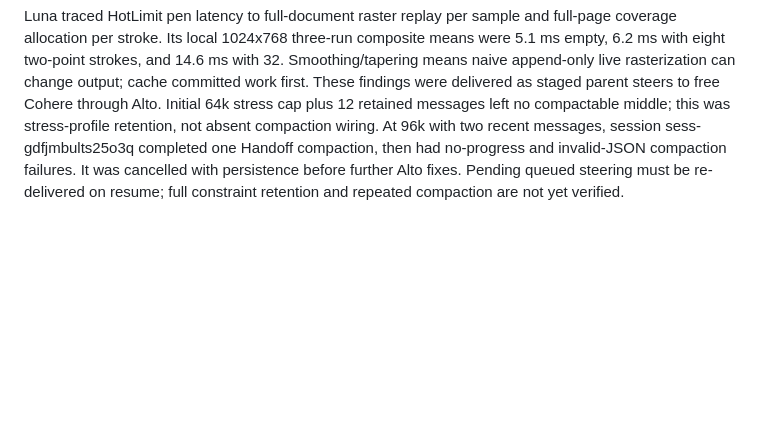
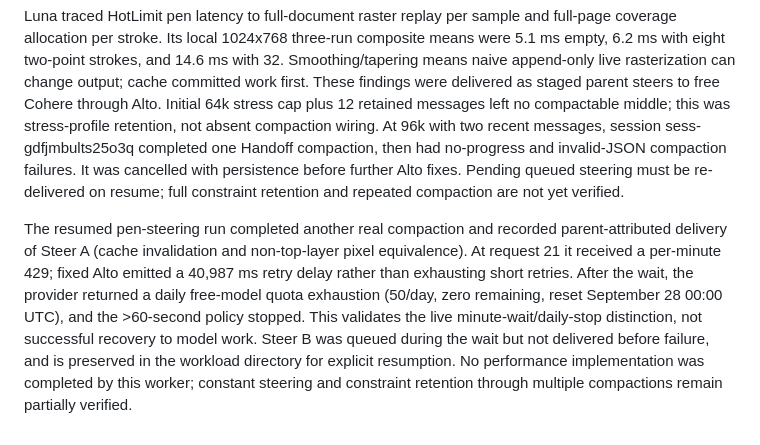
Before and after one commit to STACKSKB/alto, a Markdown page: docs/stress-testing-2026-09-27.md, the part around the change. Rendered like a GitHub page; blank space fills up the shorter version.

Commit message:
Record live rate-limit and steering stress evidence

```diff
--- a/docs/stress-testing-2026-09-27.md
+++ b/docs/stress-testing-2026-09-27.md
@@ -178,3 +178,5 @@ Full core tests passed **1,122** and TUI tests **176**. Regressions cover date/d
 Sol reviewed recent retry/persistence changes. HTTP dates already use Req.Utils.parse_http_date; the bounded wrapper is retained because Req.Response.get_retry_after uses wall-clock time and can raise on malformed input. Review found a real fallback bug: malformed HTTP hints suppressed valid body hints. Candidate hints now validate before selection, and duplicated metadata-delay extraction was consolidated. Thirteen impacted core tests passed. Preferences remains a small shared-Storage wrapper, not a custom serializer; moving it into Catalog would add migration/coupling. Sol also found and fixed provider-form saves overwriting a selected model when editing labels/credentials. Explicit default-model changes still select that default. The complete TUI suite passed 177 tests.
 
 Luna traced HotLimit pen latency to full-document raster replay per sample and full-page coverage allocation per stroke. Its local 1024x768 three-run composite means were 5.1 ms empty, 6.2 ms with eight two-point strokes, and 14.6 ms with 32. Smoothing/tapering means naive append-only live rasterization can change output; cache committed work first. These findings were delivered as staged parent steers to free Cohere through Alto. Initial 64k stress cap plus 12 retained messages left no compactable middle; this was stress-profile retention, not absent compaction wiring. At 96k with two recent messages, session sess-gdfjmbults25o3q completed one Handoff compaction, then had no-progress and invalid-JSON compaction failures. It was cancelled with persistence before further Alto fixes. Pending queued steering must be re-delivered on resume; full constraint retention and repeated compaction are not yet verified.
+
+The resumed pen-steering run completed another real compaction and recorded parent-attributed delivery of Steer A (cache invalidation and non-top-layer pixel equivalence). At request 21 it received a per-minute 429; fixed Alto emitted a 40,987 ms retry delay rather than exhausting short retries. After the wait, the provider returned a daily free-model quota exhaustion (50/day, zero remaining, reset September 28 00:00 UTC), and the >60-second policy stopped. This validates the live minute-wait/daily-stop distinction, not successful recovery to model work. Steer B was queued during the wait but not delivered before failure, and is preserved in the workload directory for explicit resumption. No performance implementation was completed by this worker; constant steering and constraint retention through multiple compactions remain partially verified.
```
